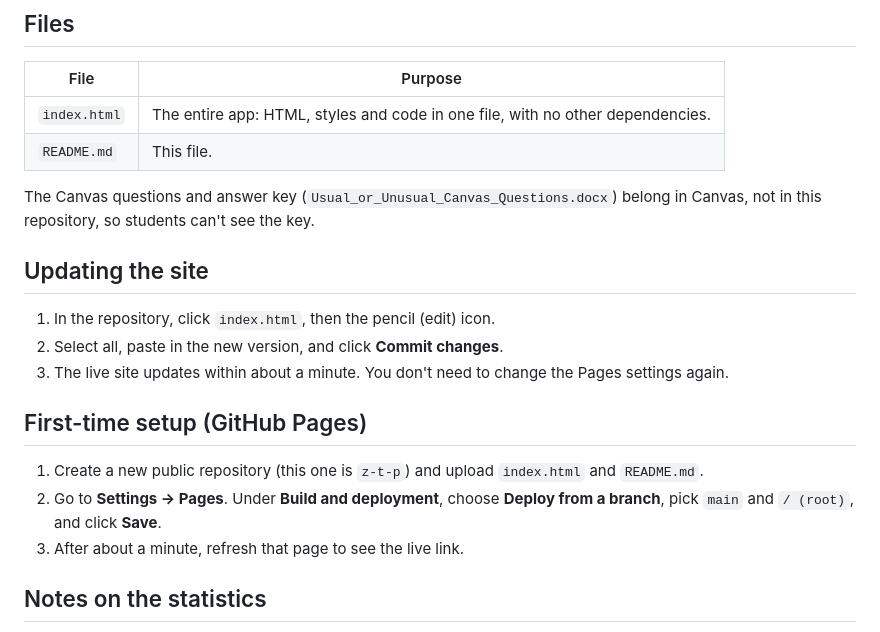
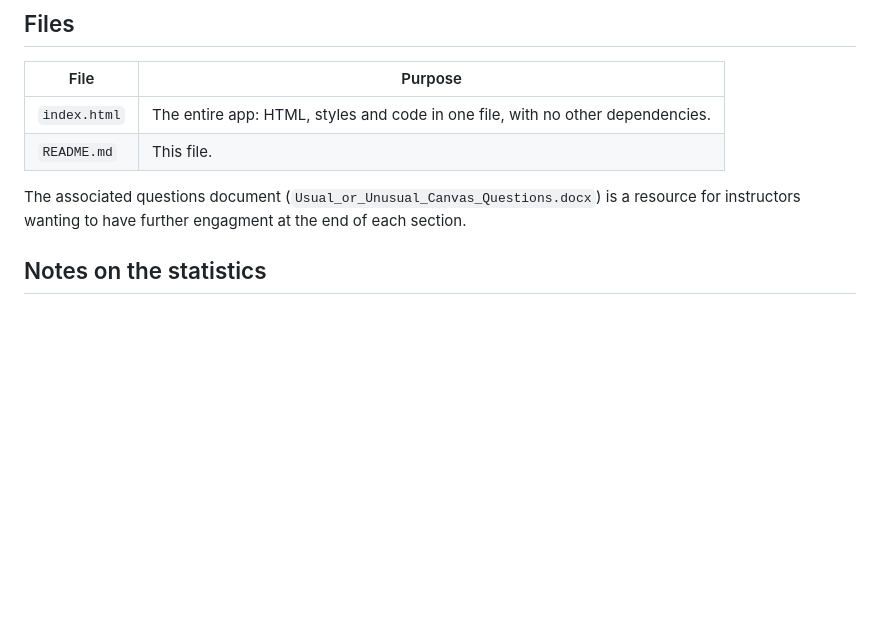
Before and after one commit to lizferguson5/z-t-p, a Markdown page: README.md, the part around the change. Drawn GitHub-style; blank space fills up the shorter version.

```diff
--- a/README.md
+++ b/README.md
@@ -32,19 +32,8 @@ The page has six tabs, meant to be worked through in order. Tabs 1–4 each end
 | `index.html` | The entire app: HTML, styles and code in one file, with no other dependencies. |
 | `README.md` | This file. |
 
-The Canvas questions and answer key (`Usual_or_Unusual_Canvas_Questions.docx`) belong in Canvas, not in this repository, so students can't see the key.
+The associated questions document (`Usual_or_Unusual_Canvas_Questions.docx`) is a resource for instructors wanting to have further engagment at the end of each section.
 
-## Updating the site
-
-1. In the repository, click `index.html`, then the pencil (edit) icon.
-2. Select all, paste in the new version, and click **Commit changes**.
-3. The live site updates within about a minute. You don't need to change the Pages settings again.
-
-## First-time setup (GitHub Pages)
-
-1. Create a new public repository (this one is `z-t-p`) and upload `index.html` and `README.md`.
-2. Go to **Settings → Pages**. Under **Build and deployment**, choose **Deploy from a branch**, pick `main` and `/ (root)`, and click **Save**.
-3. After about a minute, refresh that page to see the live link.
 
 ## Notes on the statistics
 
```
